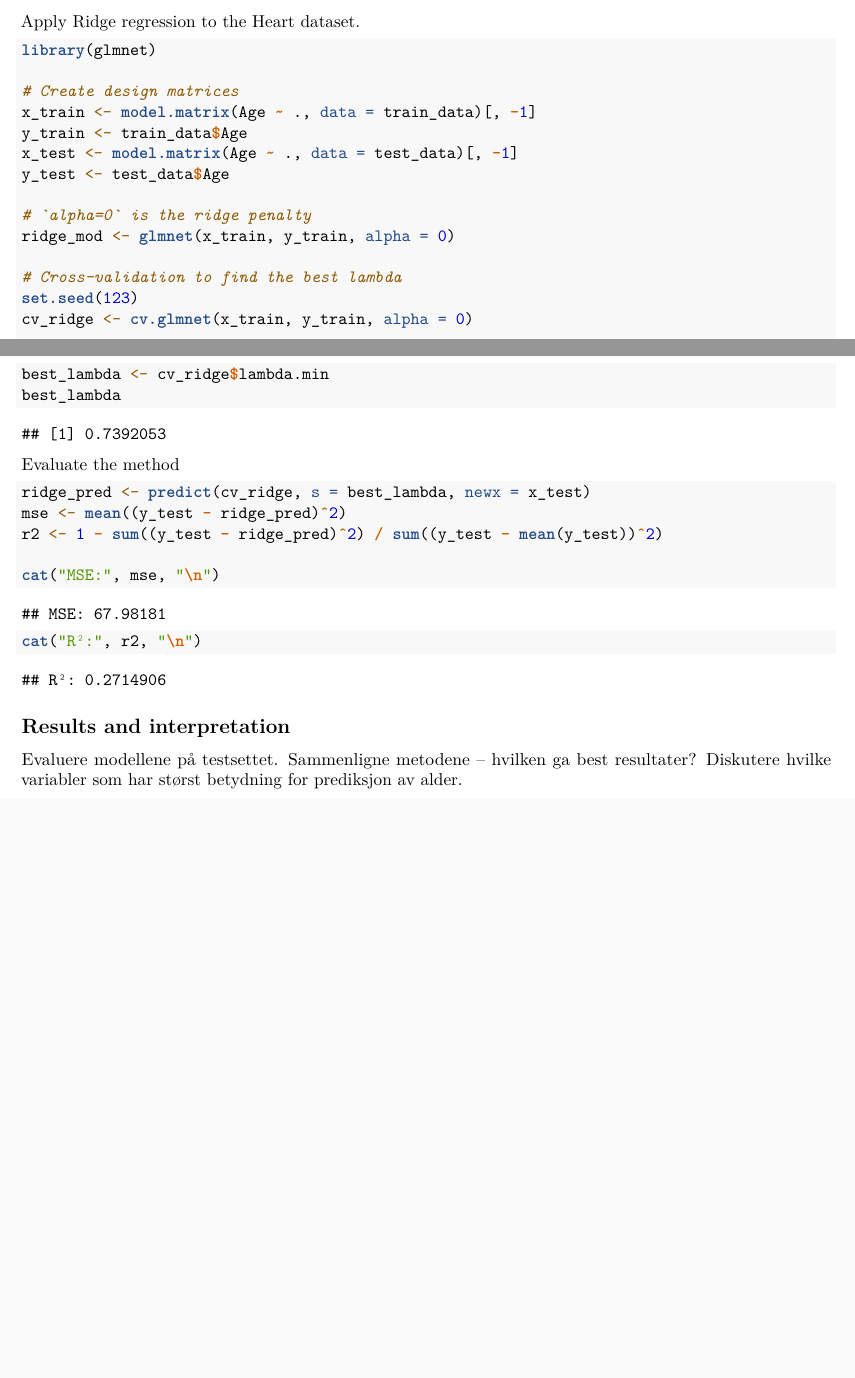
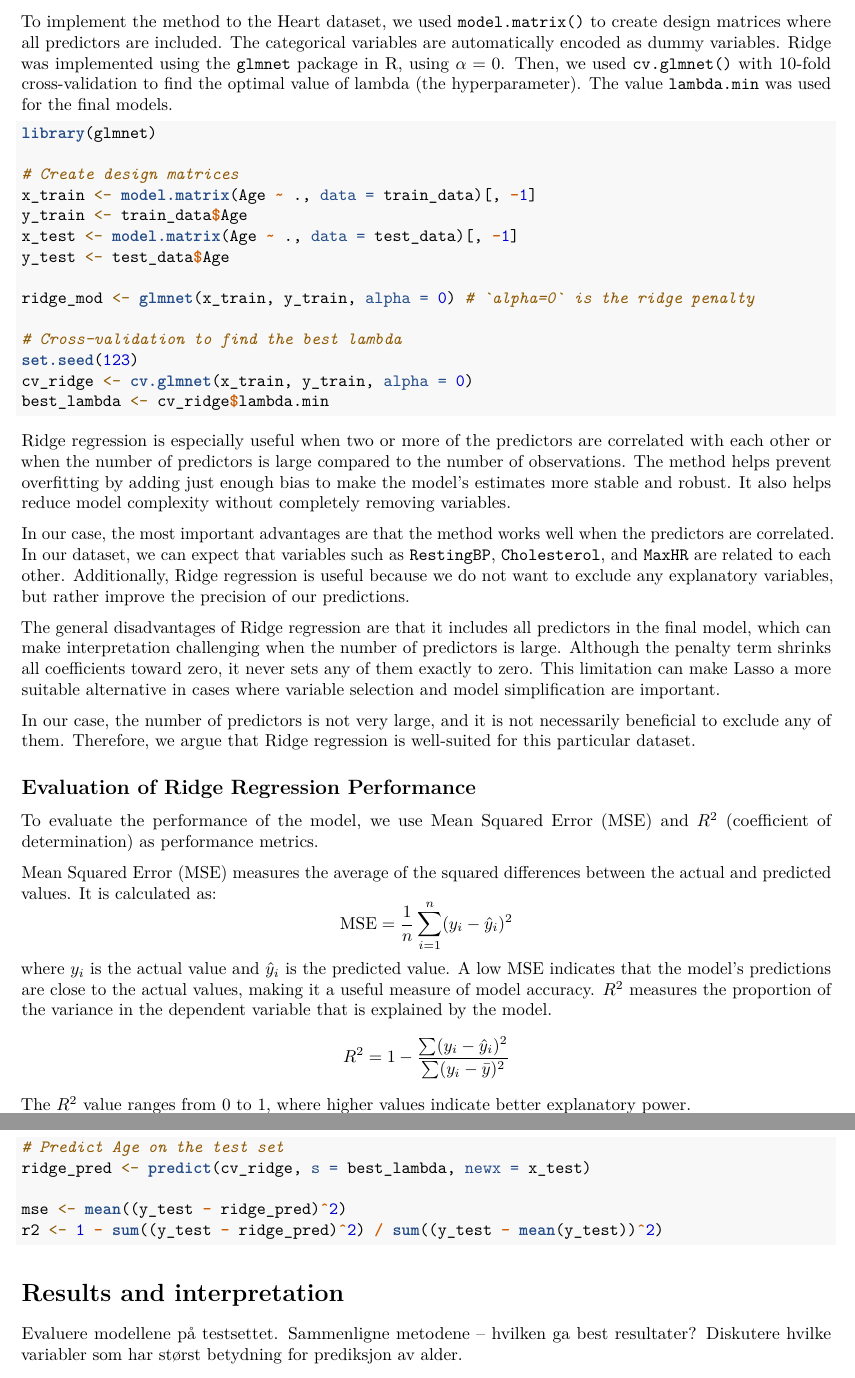
Before and after one commit to martehotvedt/TMA4268Comp2, an R Markdown document (Compulsory exercise 2.Rmd): two parts of pages 3 and 4 of 4 before the commit and two parts of pages 4 and 5 of 5 after it, joined at a grey line, cut at the place of the change, the shorter picture padded with empty space. Rendered offline with R 4.5, knitr and Pandoc, then LaTeX, with nearby package versions; code that draws random numbers runs with fixed seeds of ours.

Commit message:
Prøve å merge(få det til å funke)

````diff
--- a/Compulsory exercise 2.Rmd
+++ b/Compulsory exercise 2.Rmd
@@ -122 +122,0 @@ We observe a quite high $p$-value for the $F$-test, which means there is weak or
-Apply Ridge regression to the Heart dataset.
@@ -123,3 +142,4 @@ Apply Ridge regression to the Heart dataset.
+To implement the method to the Heart dataset, we used `model.matrix()` to create design matrices where all predictors are included. The categorical variables are automatically encoded as dummy variables. Ridge was implemented using the `glmnet` package in R, using $\alpha = 0$. Then, we used `cv.glmnet()` with 10-fold cross-validation to find the optimal value of lambda (the hyperparameter). The value `lambda.min` was used for the final models.
 ```{r, eval=TRUE, echo=TRUE}
 library(glmnet)
 
@@ -129,13 +149,32 @@ y_train <- train_data$Age
 x_test <- model.matrix(Age ~ ., data = test_data)[, -1]
 y_test <- test_data$Age
 
-# `alpha=0` is the ridge penalty
-ridge_mod <- glmnet(x_train, y_train, alpha = 0)
+ridge_mod <- glmnet(x_train, y_train, alpha = 0) # `alpha=0` is the ridge penalty
 
 # Cross-validation to find the best lambda
 set.seed(123)
 cv_ridge <- cv.glmnet(x_train, y_train, alpha = 0)
+best_lambda <- cv_ridge$lambda.min
+```
+Ridge regression is especially useful when two or more of the predictors are correlated with each other or when the number of predictors is large compared to the number of observations. The method helps prevent overfitting by adding just enough bias to make the model's estimates more stable and robust. It also helps reduce model complexity without completely removing variables.
 
-plot(cv_ridge)
-```
-Now, we want to find the best $\lambda$.
+In our case, the most important advantages are that the method works well when the predictors are correlated. In our dataset, we can expect that variables such as `RestingBP`, `Cholesterol`, and `MaxHR` are related to each other. Additionally, Ridge regression is useful because we do not want to exclude any explanatory variables, but rather improve the precision of our predictions.
+
+The general disadvantages of Ridge regression are that it includes all predictors in the final model, which can make interpretation challenging when the number of predictors is large. Although the penalty term shrinks all coefficients toward zero, it never sets any of them exactly to zero. This limitation can make Lasso a more suitable alternative in cases where variable selection and model simplification are important.
+
+In our case, the number of predictors is not very large, and it is not necessarily beneficial to exclude any of them. Therefore, we argue that Ridge regression is well-suited for this particular dataset.
+
+## Evaluation of Ridge Regression Performance
+
+To evaluate the performance of the model, we use Mean Squared Error (MSE) and $R^2$ (coefficient of determination) as performance metrics.
+
+Mean Squared Error (MSE) measures the average of the squared differences between the actual and predicted values. It is calculated as:
+$$
+\text{MSE} = \frac{1}{n} \sum_{i=1}^{n} (y_i - \hat{y}_i)^2
+$$
+where $y_i$ is the actual value and $\hat{y}_i$ is the predicted value. A low MSE indicates that the model’s predictions are close to the actual values, making it a useful measure of model accuracy.
+$R^2$ measures the proportion of the variance in the dependent variable that is explained by the model.
+$$
+R^2 = 1 - \frac{\sum (y_i - \hat{y}_i)^2}{\sum (y_i - \bar{y})^2}
+$$
+The $R^2$ value ranges from 0 to 1, where higher values indicate better explanatory power.
@@ -142,18 +182,14 @@ Now, we want to find the best $\lambda$.
 ```{r, eval=TRUE, echo=TRUE}
-best_lambda <- cv_ridge$lambda.min
-best_lambda
-```
-Evaluate the method
-```{r, eval=TRUE, echo=TRUE}
+# Predict Age on the test set
 ridge_pred <- predict(cv_ridge, s = best_lambda, newx = x_test)
+
 mse <- mean((y_test - ridge_pred)^2)
 r2 <- 1 - sum((y_test - ridge_pred)^2) / sum((y_test - mean(y_test))^2)
-
-cat("MSE:", mse, "\n")
-cat("R²:", r2, "\n")
 ```
 
-## Results and interpretation
+
+
+# Results and interpretation
 Evaluere modellene på testsettet.
 Sammenligne metodene – hvilken ga best resultater?
 Diskutere hvilke variabler som har størst betydning for prediksjon av alder.
````
Also changed, not shown: Compulsory exercise 2.Rmd (34 more changed lines).
